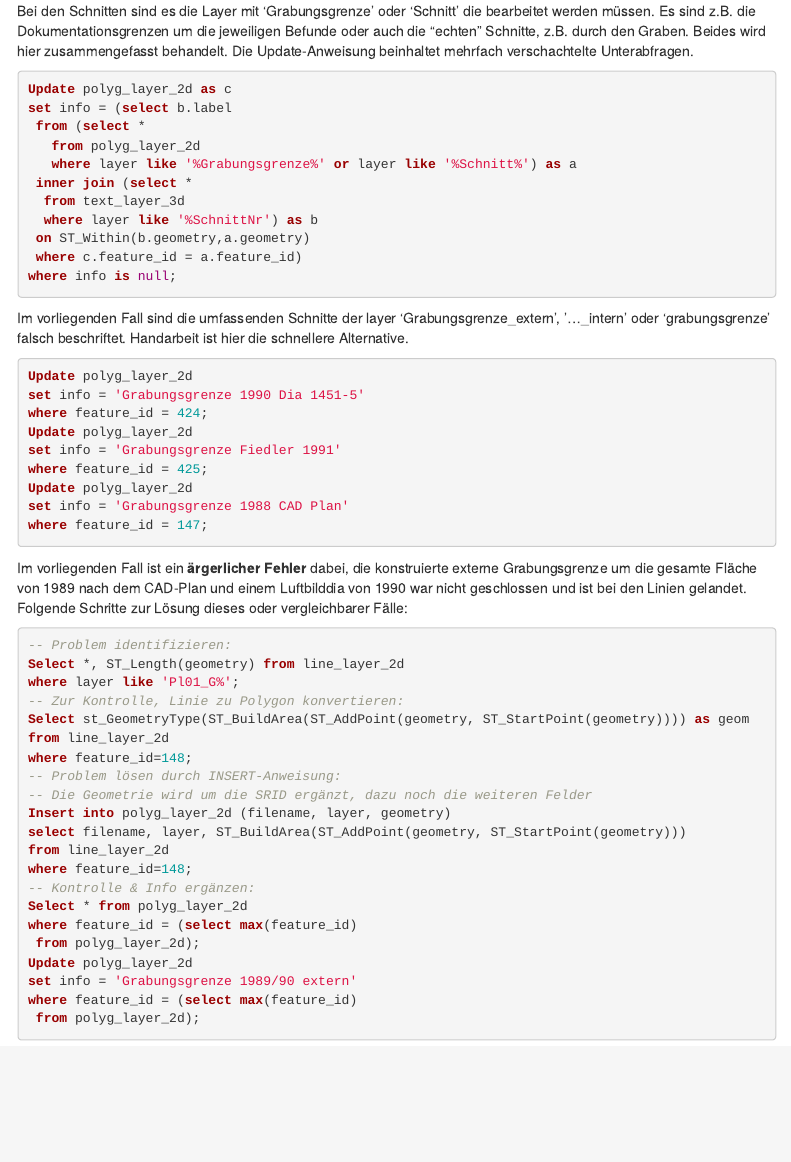
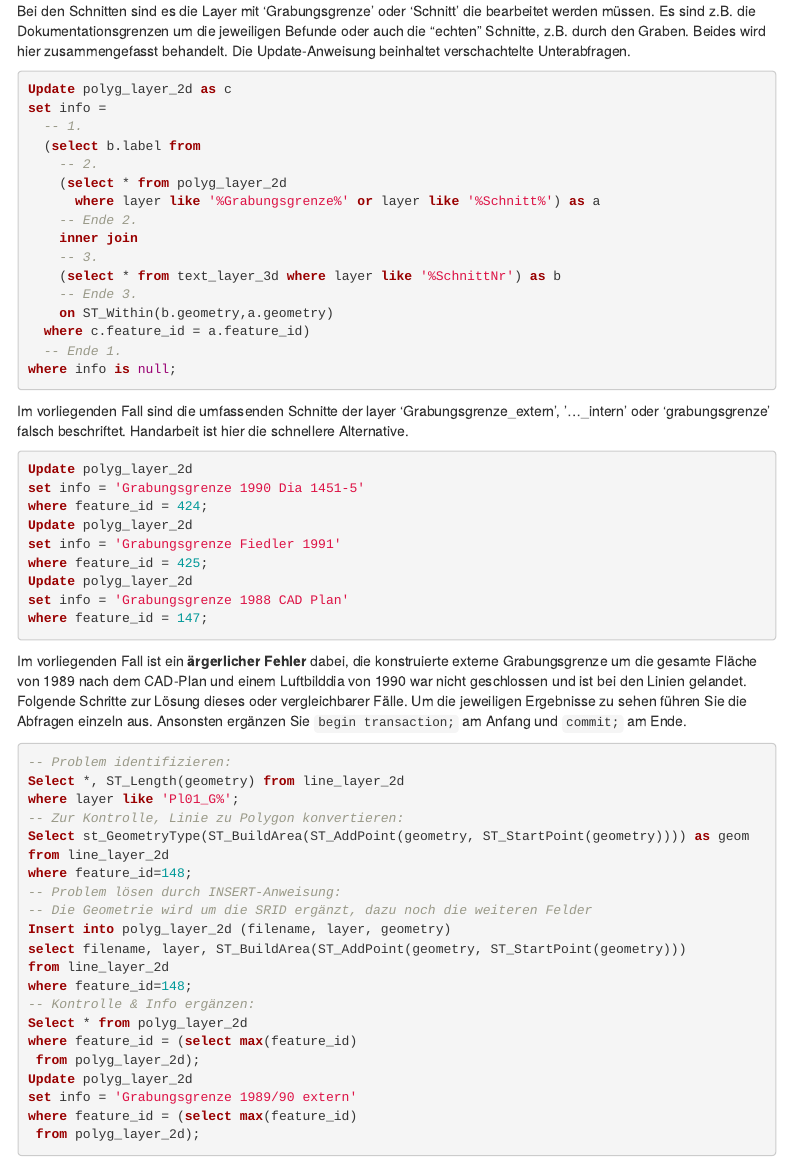
Before and after one commit to chrinne/acad2gis, an R Markdown document (02-2D-Papierdigitalisat-var2.Rmd): the page in a window 1100 px wide, from 7060 px down. The pictures show the output file 02-2D-Papierdigitalisat-var2.html that the author committed with the source, opened offline; menus at the side of the page are left out.

Commit message:
Schnitte SQL-update überarbeitet

````diff
--- a/02-2D-Papierdigitalisat-var2.Rmd
+++ b/02-2D-Papierdigitalisat-var2.Rmd
@@ -317,19 +317,24 @@ Pl.: [%substr("layer",4,1)%]</p>
 
 #### Schnitte
 
-Bei den Schnitten sind es die Layer mit 'Grabungsgrenze' oder 'Schnitt' die bearbeitet werden müssen. Es sind z.B. die Dokumentationsgrenzen um die jeweiligen Befunde oder auch die "echten" Schnitte, z.B. durch den Graben. Beides wird hier zusammengefasst behandelt. Die Update-Anweisung beinhaltet mehrfach verschachtelte Unterabfragen.
+Bei den Schnitten sind es die Layer mit 'Grabungsgrenze' oder 'Schnitt' die bearbeitet werden müssen. Es sind z.B. die Dokumentationsgrenzen um die jeweiligen Befunde oder auch die "echten" Schnitte, z.B. durch den Graben. Beides wird hier zusammengefasst behandelt. Die Update-Anweisung beinhaltet verschachtelte Unterabfragen.
 
 ```{sql, eval=FALSE, connection=wit7db, include=TRUE}
 Update polyg_layer_2d as c
-set info = (select b.label
- from (select *
-   from polyg_layer_2d
-   where layer like '%Grabungsgrenze%' or layer like '%Schnitt%') as a
- inner join (select *
-  from text_layer_3d
-  where layer like '%SchnittNr') as b
- on ST_Within(b.geometry,a.geometry)
- where c.feature_id = a.feature_id)
+set info =
+  -- 1.
+  (select b.label from
+    -- 2.
+    (select * from polyg_layer_2d
+      where layer like '%Grabungsgrenze%' or layer like '%Schnitt%') as a
+    -- Ende 2.
+    inner join
+    -- 3.
+    (select * from text_layer_3d where layer like '%SchnittNr') as b
+    -- Ende 3.
+    on ST_Within(b.geometry,a.geometry)
+  where c.feature_id = a.feature_id)
+  -- Ende 1.
 where info is null;
 ```
 
@@ -347,7 +352,7 @@ set info = 'Grabungsgrenze 1988 CAD Plan'
 where feature_id = 147;
 ```
 
-Im vorliegenden Fall ist ein **ärgerlicher Fehler** dabei, die konstruierte externe Grabungsgrenze um die gesamte Fläche von 1989 nach dem CAD-Plan und einem Luftbilddia von 1990 war nicht geschlossen und ist bei den Linien gelandet. Folgende Schritte zur Lösung dieses oder vergleichbarer Fälle:
+Im vorliegenden Fall ist ein **ärgerlicher Fehler** dabei, die konstruierte externe Grabungsgrenze um die gesamte Fläche von 1989 nach dem CAD-Plan und einem Luftbilddia von 1990 war nicht geschlossen und ist bei den Linien gelandet. Folgende Schritte zur Lösung dieses oder vergleichbarer Fälle. Um die jeweiligen Ergebnisse zu sehen führen Sie die Abfragen einzeln aus. Ansonsten ergänzen Sie ```begin transaction;``` am Anfang und ```commit;``` am Ende.
 
 ```{sql, eval=FALSE, connection=wit7db, include=TRUE}
 -- Problem identifizieren:
````
Also changed, not shown: 02-2D-Papierdigitalisat-var2.html, 02-2D-Papierdigitalisat-var2.pdf.
